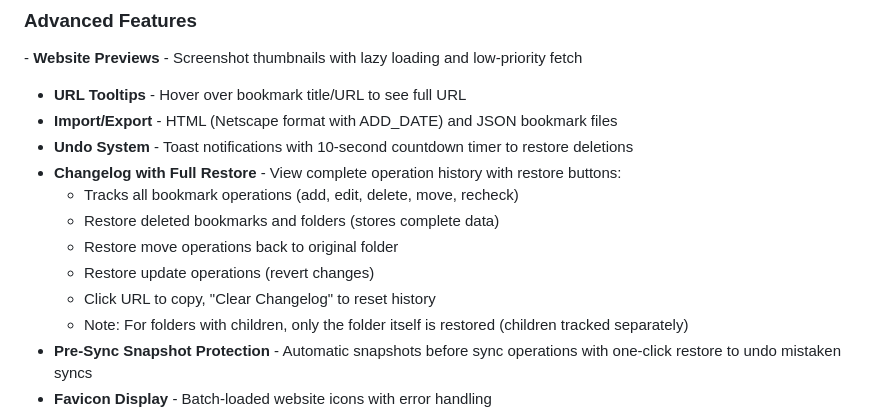
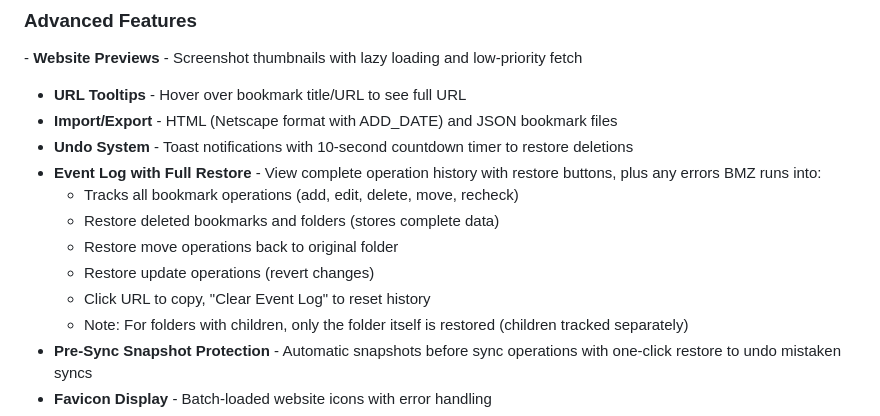
Before and after one commit to AbsoluteXYZero/Bookmark-Manager-Zero-Web, a Markdown page: README.md, the part around the change. Rendered like a GitHub page.

Commit message:
updated changelogs to reflect additional modifications in 5.8

```diff
--- a/README.md
+++ b/README.md
@@ -135,12 +135,12 @@ Stop blindly clicking old bookmarks. Know which links are dead, parked, or poten
 - **URL Tooltips** - Hover over bookmark title/URL to see full URL
 - **Import/Export** - HTML (Netscape format with ADD_DATE) and JSON bookmark files
 - **Undo System** - Toast notifications with 10-second countdown timer to restore deletions
-- **Changelog with Full Restore** - View complete operation history with restore buttons:
+- **Event Log with Full Restore** - View complete operation history with restore buttons, plus any errors BMZ runs into:
   - Tracks all bookmark operations (add, edit, delete, move, recheck)
   - Restore deleted bookmarks and folders (stores complete data)
   - Restore move operations back to original folder
   - Restore update operations (revert changes)
-  - Click URL to copy, "Clear Changelog" to reset history
+  - Click URL to copy, "Clear Event Log" to reset history
   - Note: For folders with children, only the folder itself is restored (children tracked separately)
 - **Pre-Sync Snapshot Protection** - Automatic snapshots before sync operations with one-click restore to undo mistaken syncs
 - **Favicon Display** - Batch-loaded website icons with error handling
```
Also changed, not shown: CHANGELOG.md (+2 -1 lines).
